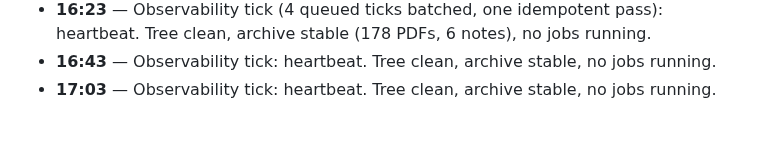
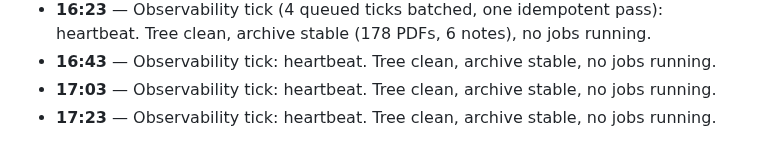
Before and after one commit to Kuberwastaken/riemann, a Markdown page: logs/LOG.md, the part around the change. Drawn GitHub-style.

Commit message:
docs(log): heartbeat 17:23 UTC — no changes

```diff
--- a/logs/LOG.md
+++ b/logs/LOG.md
@@ -99,3 +99,4 @@ record, this file is the narrative).
 - **16:23** — Observability tick (4 queued ticks batched, one idempotent pass): heartbeat. Tree clean, archive stable (178 PDFs, 6 notes), no jobs running.
 - **16:43** — Observability tick: heartbeat. Tree clean, archive stable, no jobs running.
 - **17:03** — Observability tick: heartbeat. Tree clean, archive stable, no jobs running.
+- **17:23** — Observability tick: heartbeat. Tree clean, archive stable, no jobs running.
```
